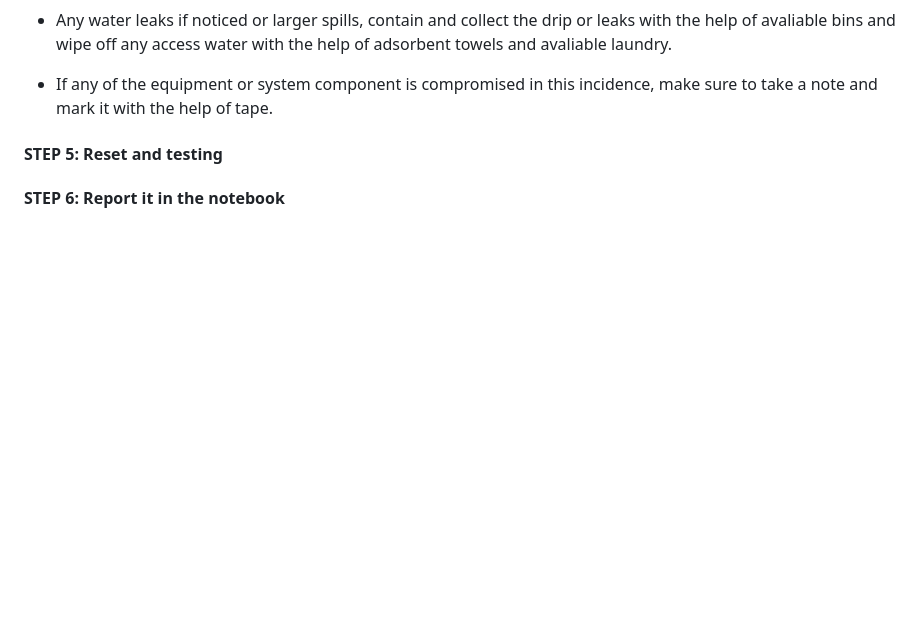
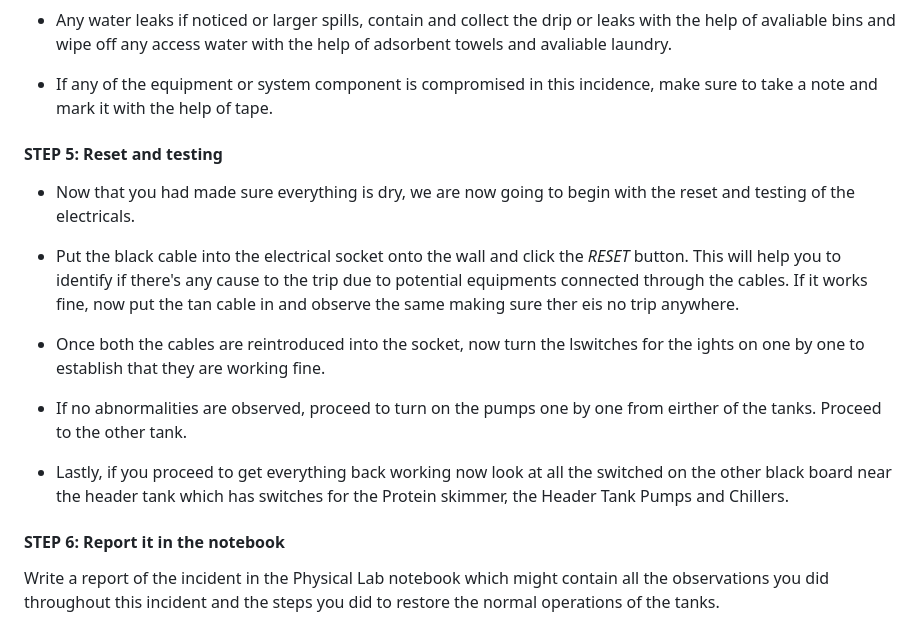
Before and after one commit to Putnam-Lab/CBLS_Wetlab, a Markdown page: CBLS_Wetlab_Protocols/CBLS_Wetlab_Troubleshooting_Protocol.md, the part around the change. Rendered like a GitHub page; blank space fills up the shorter version.

Commit message:
add post

```diff
--- a/CBLS_Wetlab_Protocols/CBLS_Wetlab_Troubleshooting_Protocol.md
+++ b/CBLS_Wetlab_Protocols/CBLS_Wetlab_Troubleshooting_Protocol.md
@@ -49,6 +49,17 @@ While you are following the steps assess any possible reasons and be vigilant ab
 
 #### STEP 5: Reset and testing
 
+ - Now that you had made sure everything is dry, we are now going to begin with the reset and testing of the electricals.
+
+ - Put the black cable into the electrical socket onto the wall and click the *RESET* button. This will help you to identify if there's any cause to the trip due to potential equipments connected through the cables. If it works fine, now put the tan cable in and observe the same making sure ther eis no trip anywhere.
+
+ - Once both the cables are reintroduced into the socket, now turn the lswitches for the ights on one by one to establish that they are working fine.
+
+ - If no abnormalities are observed, proceed to turn on the pumps one by one from eirther of the tanks. Proceed to the other tank.
+
+ - Lastly, if you proceed to get everything back working now look at all the switched on the other black board near the header tank which has switches for the Protein skimmer, the Header Tank Pumps and Chillers.
 
 
 #### STEP 6: Report it in the notebook
+
+  Write a report of the incident in the Physical Lab notebook which might contain all the observations you did throughout this incident and the steps you did to restore the normal operations of the tanks.
```
